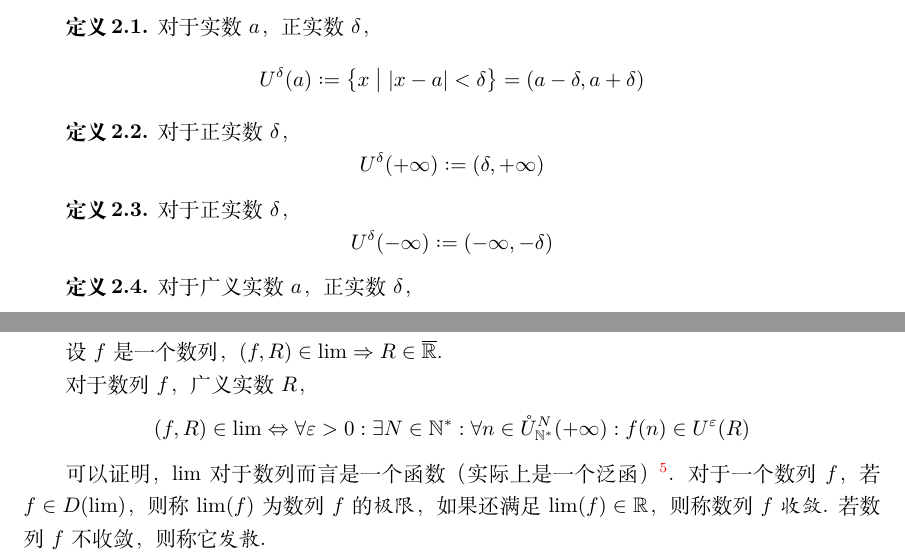
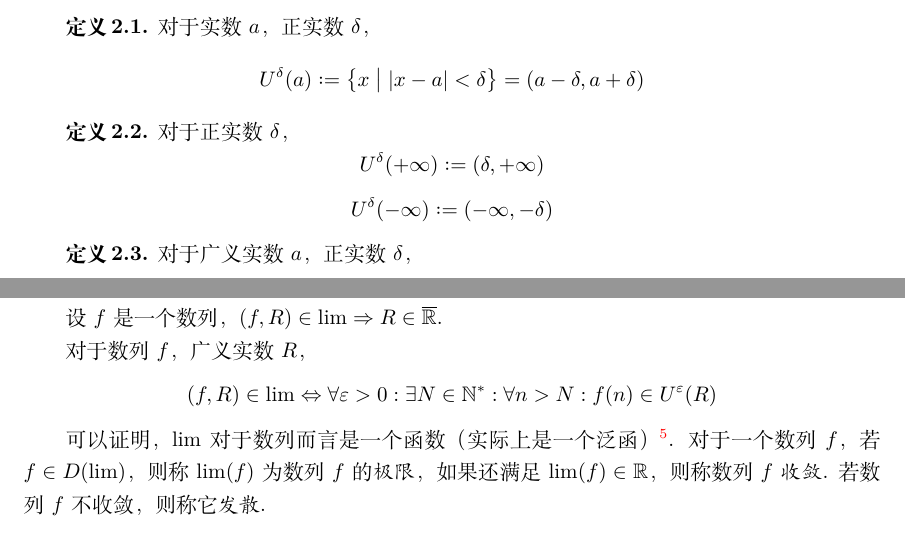
Before and after one commit to ignore-meaning/Mathematical-Analysis, a LaTeX document (Analysis.tex, which reads chapters/2.tex, chapters/3.tex): two parts of pages 3 and 6 of 13, joined at a grey line, cut so that both start at the same text. Compiled offline with XeLaTeX.

Commit message:
修正表述

```diff
--- a/chapters/2.tex
+++ b/chapters/2.tex
@@ -13,10 +13,6 @@
 \begin{subdefinition}
     对于正实数 $\delta$，
     \[U^\delta(+\infty) \defeq (\delta , +\infty)\]
-\end{subdefinition}
-
-\begin{subdefinition}
-    对于正实数 $\delta$，
     \[U^\delta(-\infty) \defeq (-\infty, -\delta)\]
 \end{subdefinition}
 
--- a/chapters/3.tex
+++ b/chapters/3.tex
@@ -13,7 +13,7 @@
     设 $f$ 是一个数列，$(f,R) \in \lim \Rightarrow R \in \overline{\mathbb{R}}$.
 
     对于数列 $f$，广义实数 $R$，
-    \[(f,R) \in \lim \Leftrightarrow \forall \varepsilon > 0: \exists N \in \mathbb{N}^*: \forall n \in \mathring{U}_{\mathbb{N}^*}^N(+\infty): f(n) \in U^\varepsilon(R)\]
+    \[(f,R) \in \lim \Leftrightarrow \forall \varepsilon > 0: \exists N \in \mathbb{N}^*: \forall n > N: f(n) \in U^\varepsilon(R)\]
 
     可以证明，$\lim$ 对于数列而言是一个函数（实际上是一个泛函）\footnote{只要证明对于一个数列 $f$，$(f,R) \in \lim \wedge (f,R') \in \lim \Rightarrow R = R'$ 即可}. 对于一个数列 $f$，若 $f \in D(\lim)$，则称 $\lim(f)$ 为数列 $f$ 的\emph{极限}，如果还满足 $\lim(f) \in \mathbb{R}$，则称数列 $f$ \emph{收敛}. 若数列 $f$ 不收敛，则称它\emph{发散}.
 
```
Also changed, not shown: Analysis.pdf, chapters/2.tex (2 more changed lines), 4 other files.
